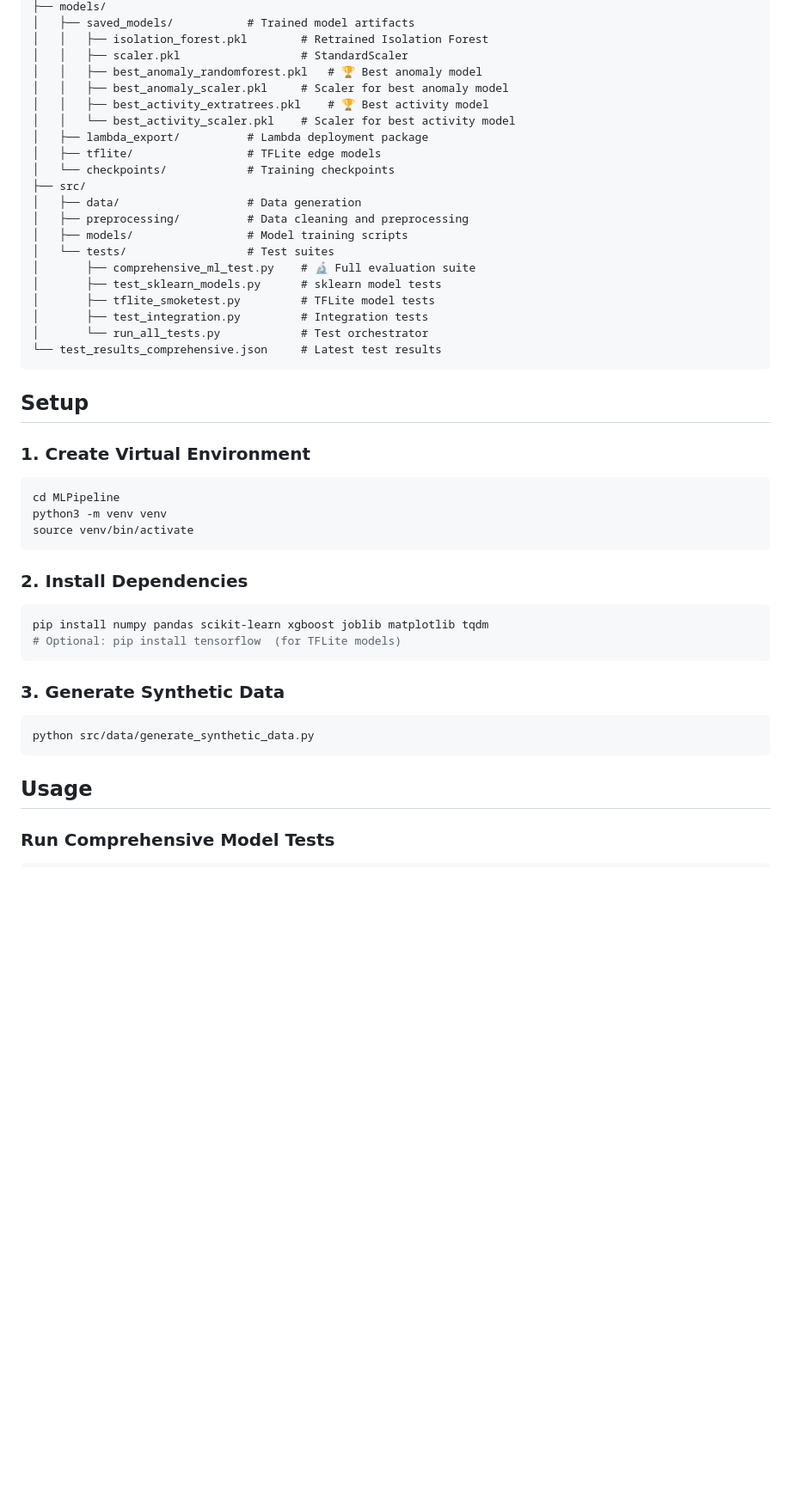
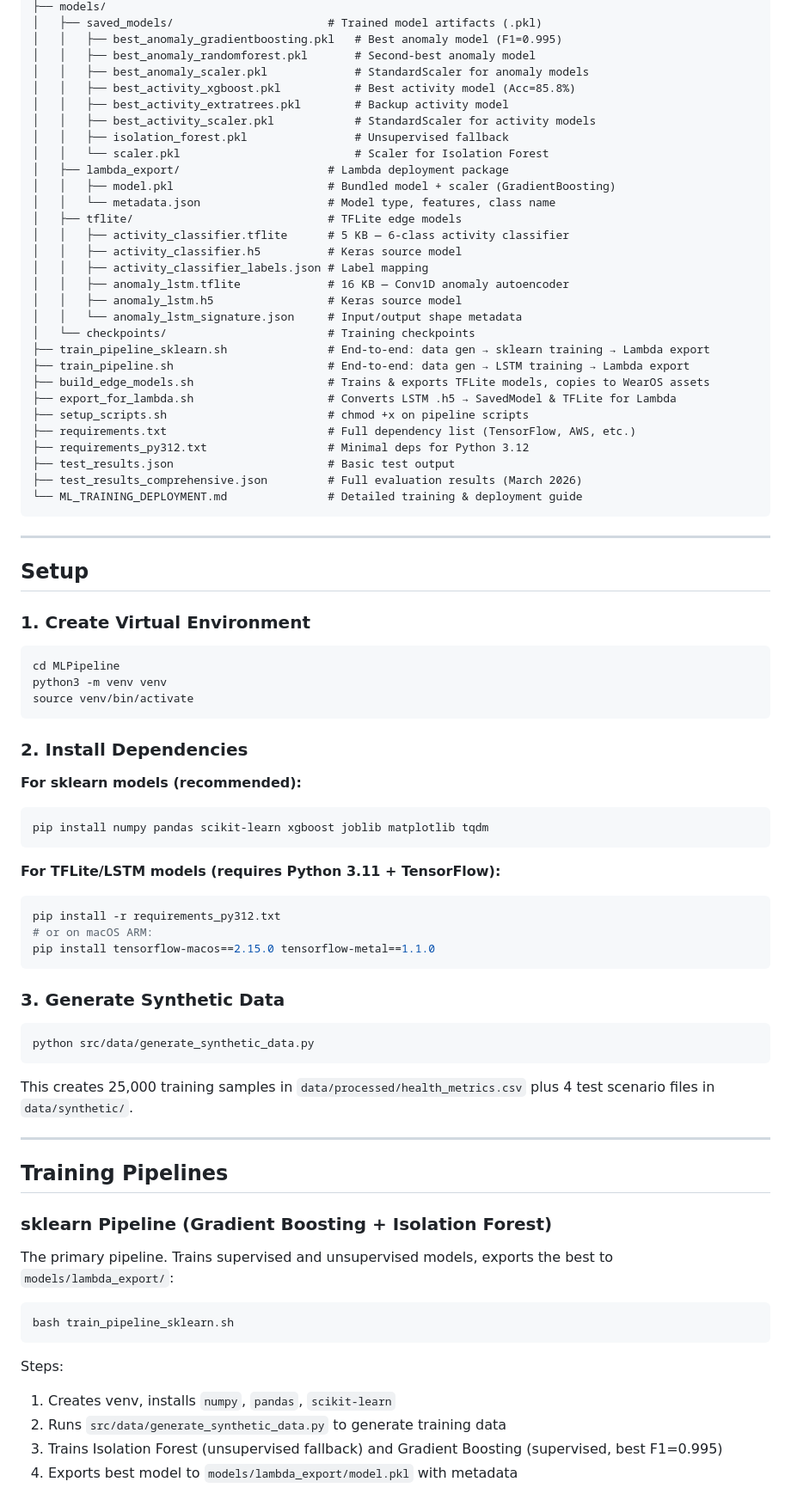
Before and after one commit to RDK7159357/CAP_STONE, a Markdown page: MLPipeline/README.md, the part around one of its changes. Shown at 86% size. Drawn GitHub-style; blank space fills up the shorter version.

Commit message:
docs: update README to reflect model performance changes and deployment instructions

````diff
--- a/MLPipeline/README.md
+++ b/MLPipeline/README.md
@@ -73,26 +113,37 @@ MLPipeline/
 ├── models/
-│   ├── saved_models/           # Trained model artifacts
-│   │   ├── isolation_forest.pkl        # Retrained Isolation Forest
-│   │   ├── scaler.pkl                  # StandardScaler
-│   │   ├── best_anomaly_randomforest.pkl   # 🏆 Best anomaly model
-│   │   ├── best_anomaly_scaler.pkl     # Scaler for best anomaly model
-│   │   ├── best_activity_extratrees.pkl    # 🏆 Best activity model
-│   │   └── best_activity_scaler.pkl    # Scaler for best activity model
-│   ├── lambda_export/          # Lambda deployment package
-│   ├── tflite/                 # TFLite edge models
-│   └── checkpoints/            # Training checkpoints
-├── src/
-│   ├── data/                   # Data generation
-│   ├── preprocessing/          # Data cleaning and preprocessing
-│   ├── models/                 # Model training scripts
-│   └── tests/                  # Test suites
-│       ├── comprehensive_ml_test.py    # 🔬 Full evaluation suite
-│       ├── test_sklearn_models.py      # sklearn model tests
-│       ├── tflite_smoketest.py         # TFLite model tests
-│       ├── test_integration.py         # Integration tests
-│       └── run_all_tests.py            # Test orchestrator
-└── test_results_comprehensive.json     # Latest test results
+│   ├── saved_models/                       # Trained model artifacts (.pkl)
+│   │   ├── best_anomaly_gradientboosting.pkl   # Best anomaly model (F1=0.995)
+│   │   ├── best_anomaly_randomforest.pkl       # Second-best anomaly model
+│   │   ├── best_anomaly_scaler.pkl             # StandardScaler for anomaly models
+│   │   ├── best_activity_xgboost.pkl           # Best activity model (Acc=85.8%)
+│   │   ├── best_activity_extratrees.pkl        # Backup activity model
+│   │   ├── best_activity_scaler.pkl            # StandardScaler for activity models
+│   │   ├── isolation_forest.pkl                # Unsupervised fallback
+│   │   └── scaler.pkl                          # Scaler for Isolation Forest
+│   ├── lambda_export/                      # Lambda deployment package
+│   │   ├── model.pkl                       # Bundled model + scaler (GradientBoosting)
+│   │   └── metadata.json                   # Model type, features, class name
+│   ├── tflite/                             # TFLite edge models
+│   │   ├── activity_classifier.tflite      # 5 KB — 6-class activity classifier
+│   │   ├── activity_classifier.h5          # Keras source model
+│   │   ├── activity_classifier_labels.json # Label mapping
+│   │   ├── anomaly_lstm.tflite             # 16 KB — Conv1D anomaly autoencoder
+│   │   ├── anomaly_lstm.h5                 # Keras source model
+│   │   └── anomaly_lstm_signature.json     # Input/output shape metadata
+│   └── checkpoints/                        # Training checkpoints
+├── train_pipeline_sklearn.sh               # End-to-end: data gen → sklearn training → Lambda export
+├── train_pipeline.sh                       # End-to-end: data gen → LSTM training → Lambda export
+├── build_edge_models.sh                    # Trains & exports TFLite models, copies to WearOS assets
+├── export_for_lambda.sh                    # Converts LSTM .h5 → SavedModel & TFLite for Lambda
+├── setup_scripts.sh                        # chmod +x on pipeline scripts
+├── requirements.txt                        # Full dependency list (TensorFlow, AWS, etc.)
+├── requirements_py312.txt                  # Minimal deps for Python 3.12
+├── test_results.json                       # Basic test output
+├── test_results_comprehensive.json         # Full evaluation results (March 2026)
+└── ML_TRAINING_DEPLOYMENT.md               # Detailed training & deployment guide
 ```
+
+---
 
 ## Setup
 
@@ -106,9 +157,16 @@ source venv/bin/activate
 
 ### 2. Install Dependencies
 
+**For sklearn models (recommended):**
 ```bash
 pip install numpy pandas scikit-learn xgboost joblib matplotlib tqdm
-# Optional: pip install tensorflow  (for TFLite models)
+```
+
+**For TFLite/LSTM models (requires Python 3.11 + TensorFlow):**
+```bash
+pip install -r requirements_py312.txt
+# or on macOS ARM:
+pip install tensorflow-macos==2.15.0 tensorflow-metal==1.1.0
 ```
 
 ### 3. Generate Synthetic Data
@@ -117,6 +175,23 @@ pip install numpy pandas scikit-learn xgboost joblib matplotlib tqdm
 python src/data/generate_synthetic_data.py
 ```
 
-## Usage
+This creates 25,000 training samples in `data/processed/health_metrics.csv` plus 4 test scenario files in `data/synthetic/`.
 
-### Run Comprehensive Model Tests
+---
+
+## Training Pipelines
+
+### sklearn Pipeline (Gradient Boosting + Isolation Forest)
+
+The primary pipeline. Trains supervised and unsupervised models, exports the best to `models/lambda_export/`:
+
+```bash
+bash train_pipeline_sklearn.sh
+```
+
+Steps:
+1. Creates venv, installs `numpy`, `pandas`, `scikit-learn`
+2. Runs `src/data/generate_synthetic_data.py` to generate training data
+3. Trains Isolation Forest (unsupervised fallback) and Gradient Boosting (supervised, best F1=0.995)
+4. Exports best model to `models/lambda_export/model.pkl` with metadata
+
````
Also changed, not shown: other parts of MLPipeline/README.md (+142 -98 lines).
